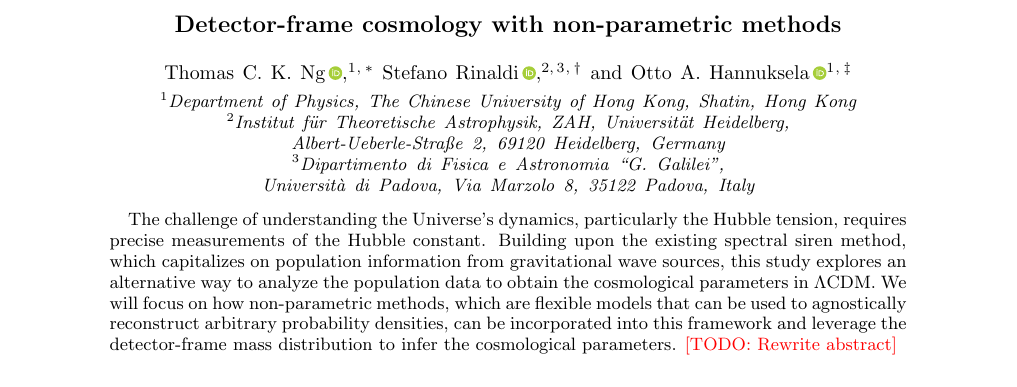
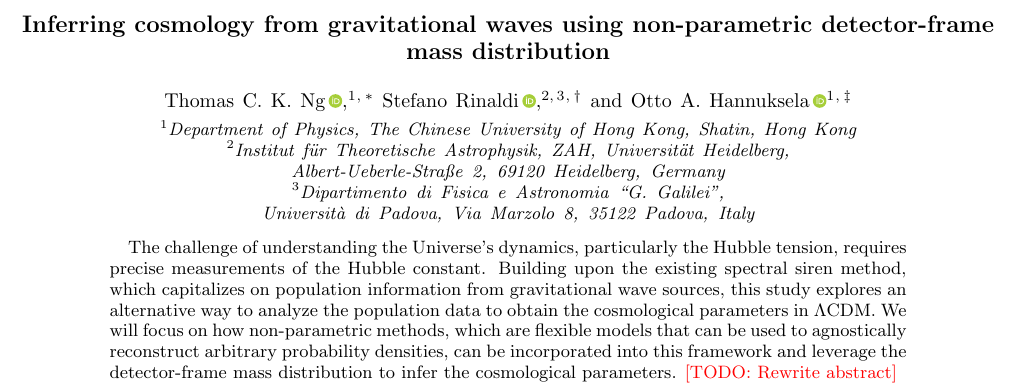
Before and after one commit to thomasckng/det-frame-cosmo-with-FIGARO, a LaTeX paper (src/tex/ms.tex): part of page 1 of 3, cut at the place of the change. Compiled offline with pdfLaTeX; a LaTeX package or settings file that is missing is left out.

Commit message:
[showyourwork] overleaf sync

```diff
--- a/src/tex/ms.tex
+++ b/src/tex/ms.tex
@@ -11,7 +11,7 @@
 
 \begin{document}
 
-\title{Detector-frame cosmology with non-parametric methods}
+\title{Inferring cosmology from gravitational waves using non-parametric detector-frame mass distribution}
 
 \author{Thomas~C.~K.~Ng\,\orcidlink{0000-0002-9491-1598}}
 \email{thomas.ng@link.cuhk.edu.hk}
```
